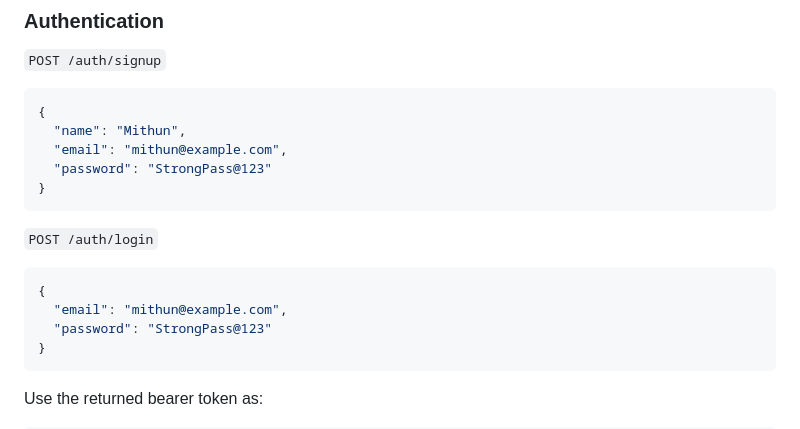
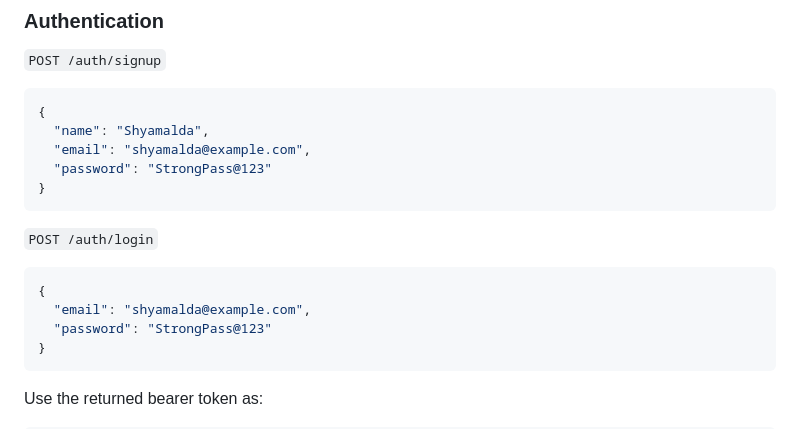
Before and after one commit to Shyamalda/eve-healthcare-sde-assignment, a Markdown page: README.md, the part around the change. Rendered like a GitHub page.

Commit message:
docs: update developer identity in README

````diff
--- a/README.md
+++ b/README.md
@@ -121,8 +121,8 @@ For PostgreSQL, set `DATABASE_URL`, `JWT_SECRET_KEY`, and `WEBHOOK_SECRET` in `.
 
 ```json
 {
-  "name": "Mithun",
-  "email": "mithun@example.com",
+  "name": "Shyamalda",
+  "email": "shyamalda@example.com",
   "password": "StrongPass@123"
 }
 ```
@@ -131,7 +131,7 @@ For PostgreSQL, set `DATABASE_URL`, `JWT_SECRET_KEY`, and `WEBHOOK_SECRET` in `.
 
 ```json
 {
-  "email": "mithun@example.com",
+  "email": "shyamalda@example.com",
   "password": "StrongPass@123"
 }
 ```
````
